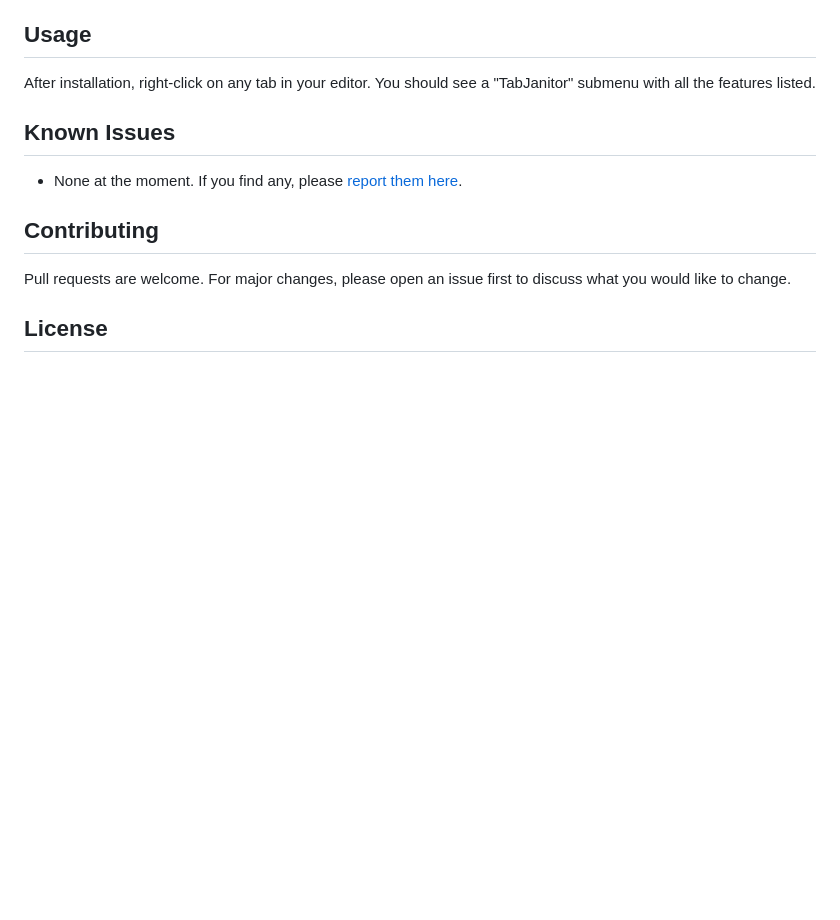
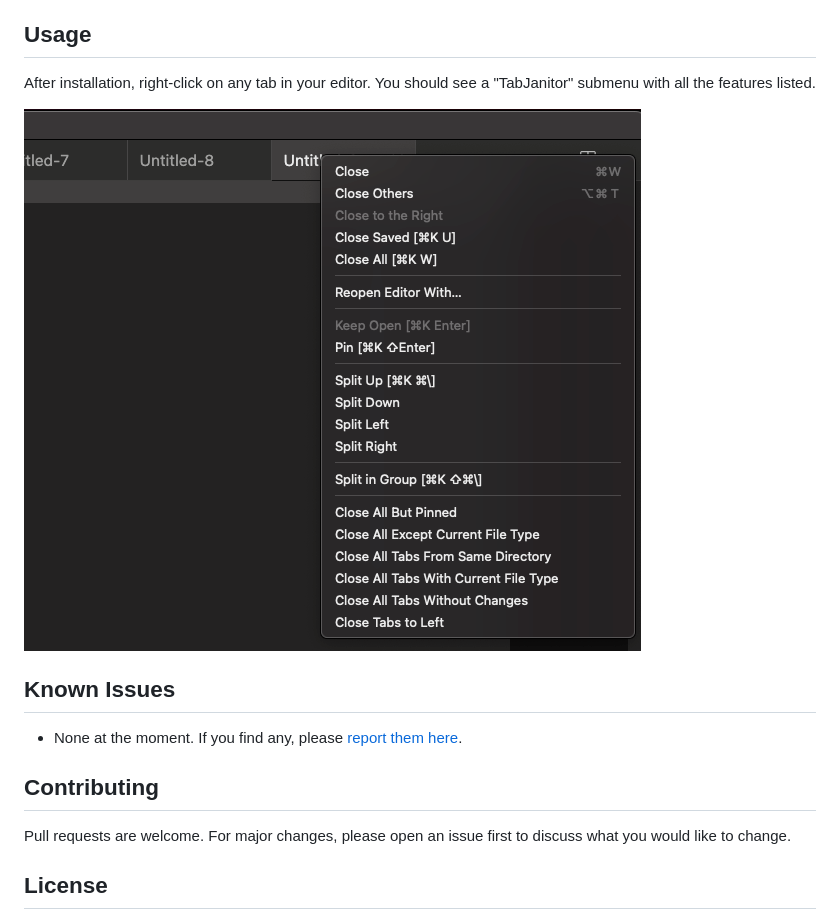
Before and after one commit to jorrikklijnsma/TabJanitor, a Markdown page: README.md, the part around the change. GitHub-like rendering; pictures changed too: assets/tab-janitor-menu.png (added); blank space fills up the shorter version.

Commit message:
task: Adding menu screenshot

```diff
--- a/README.md
+++ b/README.md
@@ -28,6 +28,8 @@ TabJanitor is a VS Code extension designed to enhance productivity by providing
 
 After installation, right-click on any tab in your editor. You should see a "TabJanitor" submenu with all the features listed.
 
+![TabJanitor Menu](./assets/tab-janitor-menu.png)
+
 ## Known Issues
 
 - None at the moment. If you find any, please [report them here](https://github.com/jorrikklijnsma/TabJanitor/issues).
```
